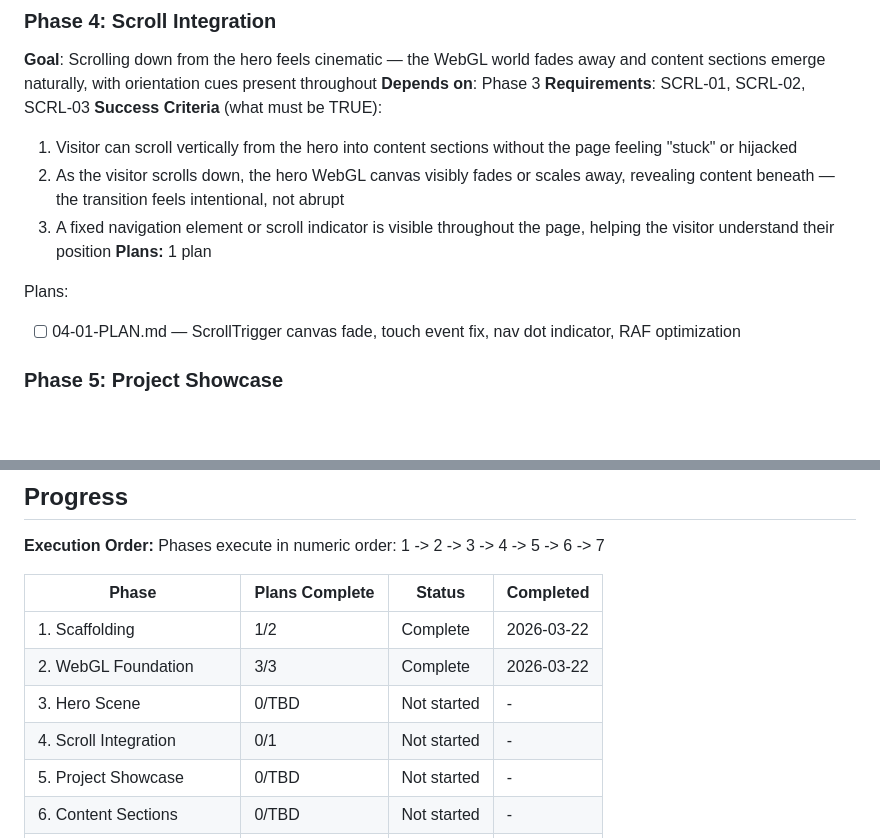
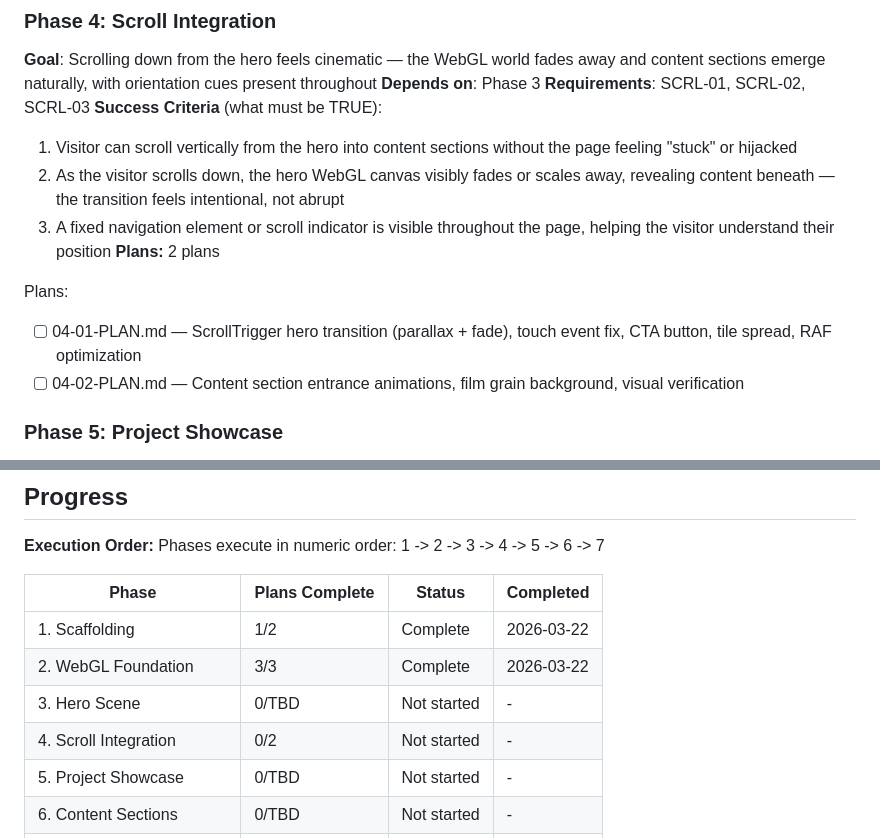
Before and after one commit to Tbernys/Portfolio-2026, a Markdown page: .planning/ROADMAP.md, 2 parts joined by grey strips. GitHub-like rendering; blank space fills up the shorter version.

Commit message:
docs(04): create phase plan

```diff
--- a/.planning/ROADMAP.md
+++ b/.planning/ROADMAP.md
@@ -78,10 +78,11 @@ Plans:
   1. Visitor can scroll vertically from the hero into content sections without the page feeling "stuck" or hijacked
   2. As the visitor scrolls down, the hero WebGL canvas visibly fades or scales away, revealing content beneath — the transition feels intentional, not abrupt
   3. A fixed navigation element or scroll indicator is visible throughout the page, helping the visitor understand their position
-**Plans:** 1 plan
+**Plans:** 2 plans
 
 Plans:
-- [ ] 04-01-PLAN.md — ScrollTrigger canvas fade, touch event fix, nav dot indicator, RAF optimization
+- [ ] 04-01-PLAN.md — ScrollTrigger hero transition (parallax + fade), touch event fix, CTA button, tile spread, RAF optimization
+- [ ] 04-02-PLAN.md — Content section entrance animations, film grain background, visual verification
 
 ### Phase 5: Project Showcase
 **Goal**: Visitors can browse Tom's work — each project displays a title, role metadata, and a Vimeo player that loads only when the card approaches the viewport
@@ -126,7 +127,7 @@ Phases execute in numeric order: 1 -> 2 -> 3 -> 4 -> 5 -> 6 -> 7
 | 1. Scaffolding | 1/2 | Complete    | 2026-03-22 |
 | 2. WebGL Foundation | 3/3 | Complete    | 2026-03-22 |
 | 3. Hero Scene | 0/TBD | Not started | - |
-| 4. Scroll Integration | 0/1 | Not started | - |
+| 4. Scroll Integration | 0/2 | Not started | - |
 | 5. Project Showcase | 0/TBD | Not started | - |
 | 6. Content Sections | 0/TBD | Not started | - |
 | 7. Responsive and Launch | 0/TBD | Not started | - |
```
Also changed, not shown: 2 other files.
